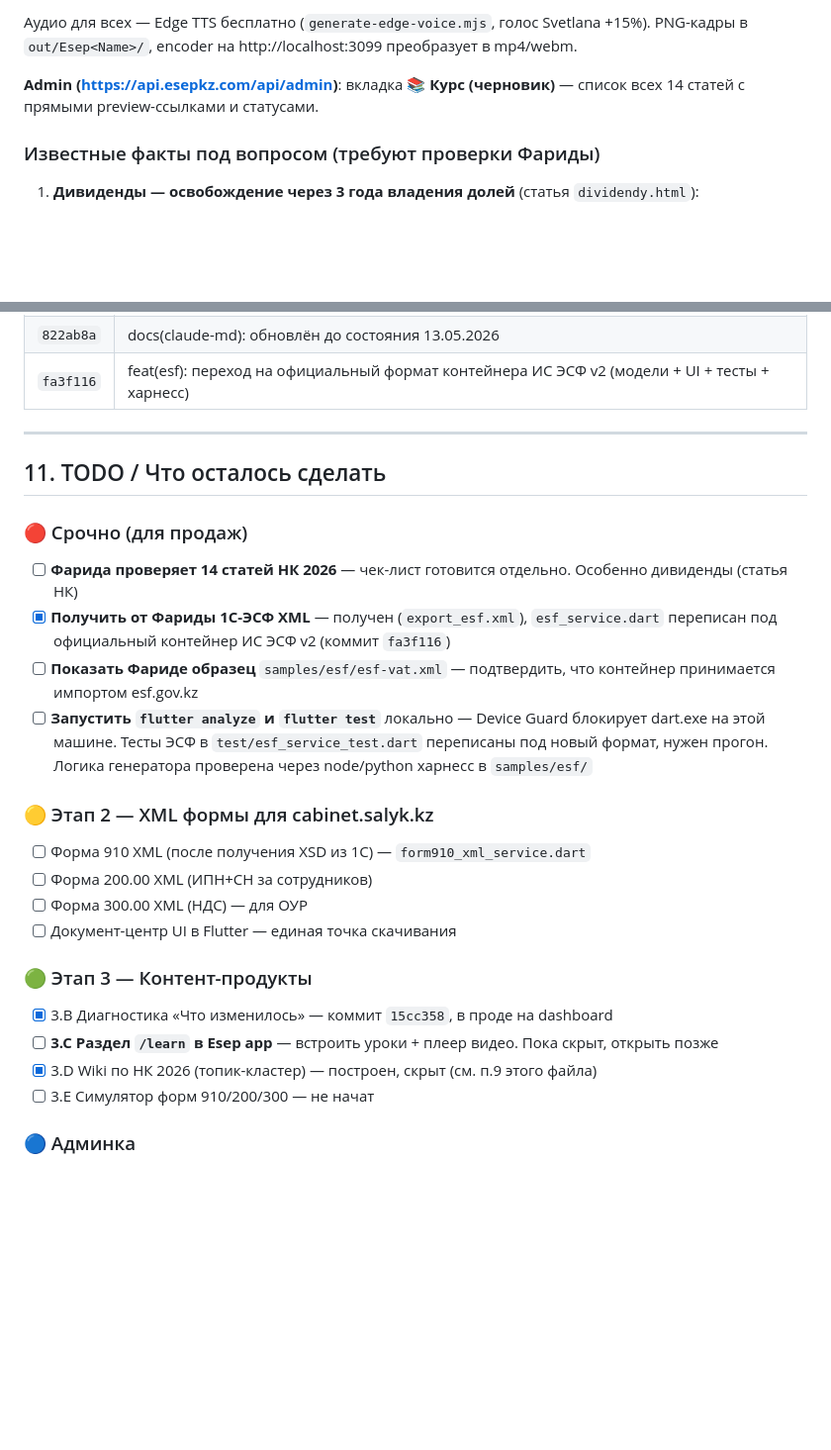
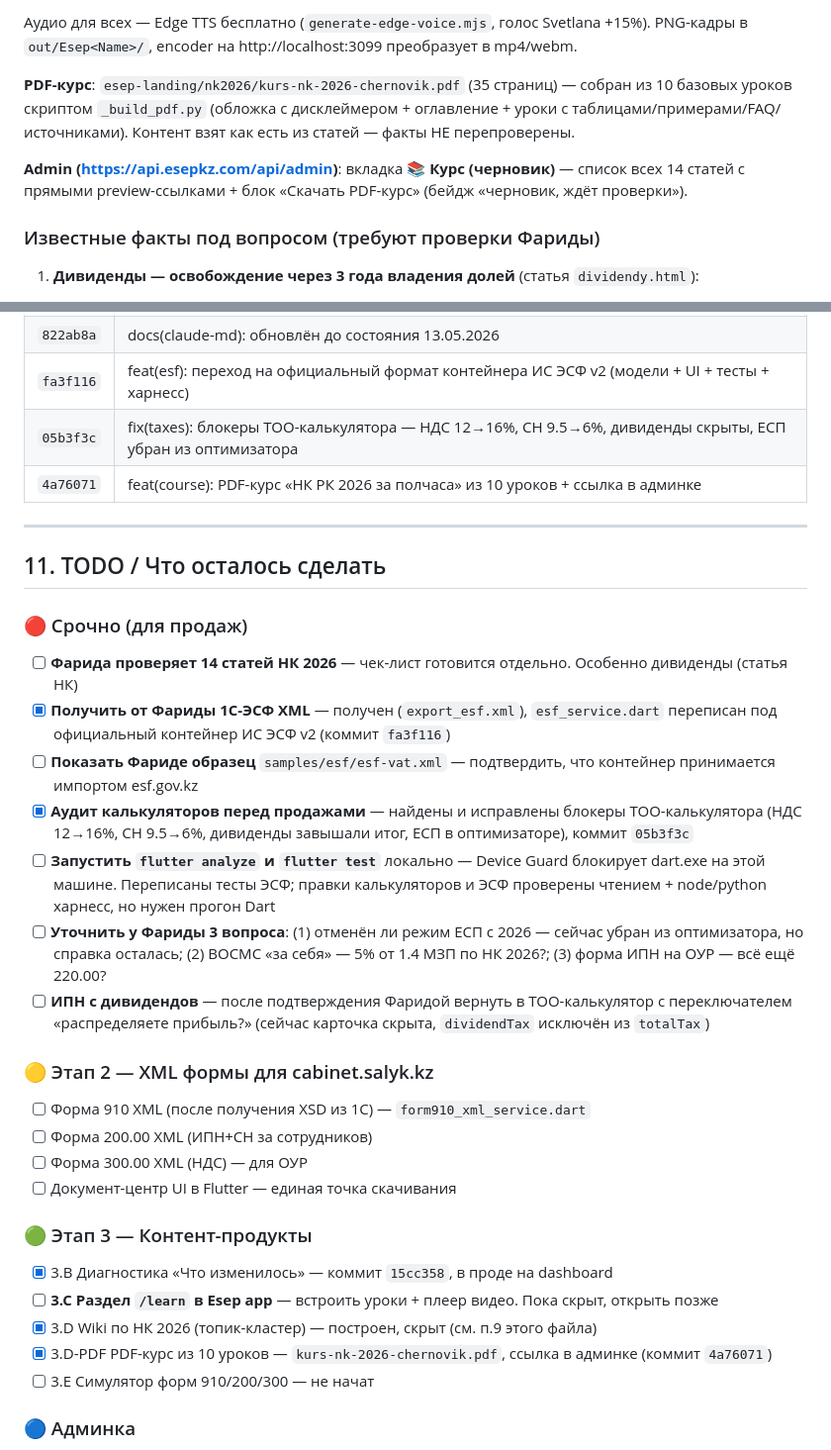
Before and after one commit to alibekovakarakat5-png/esep, a Markdown page: CLAUDE.md, 2 parts joined by grey strips. Shown at 99% size. GitHub-like rendering; blank space fills up the shorter version.

Commit message:
docs(claude-md): аудит калькуляторов + PDF-курс, обновлён TODO
Co-Authored-By: Claude Opus 4.7 (1M context) <noreply@anthropic.com>

```diff
--- a/CLAUDE.md
+++ b/CLAUDE.md
@@ -283,7 +283,9 @@ DATABASE_PROVIDER=postgresql DATABASE_CONNECTION_URI="<pg_url>" \
 Аудио для всех — Edge TTS бесплатно (`generate-edge-voice.mjs`, голос Svetlana +15%).
 PNG-кадры в `out/Esep<Name>/`, encoder на http://localhost:3099 преобразует в mp4/webm.
 
-**Admin (https://api.esepkz.com/api/admin)**: вкладка **📚 Курс (черновик)** — список всех 14 статей с прямыми preview-ссылками и статусами.
+**PDF-курс**: `esep-landing/nk2026/kurs-nk-2026-chernovik.pdf` (35 страниц) — собран из 10 базовых уроков скриптом `_build_pdf.py` (обложка с дисклеймером + оглавление + уроки с таблицами/примерами/FAQ/источниками). Контент взят как есть из статей — факты НЕ перепроверены.
+
+**Admin (https://api.esepkz.com/api/admin)**: вкладка **📚 Курс (черновик)** — список всех 14 статей с прямыми preview-ссылками + блок «Скачать PDF-курс» (бейдж «черновик, ждёт проверки»).
 
 ### Известные факты под вопросом (требуют проверки Фариды)
 
@@ -326,6 +328,8 @@ PNG-кадры в `out/Esep<Name>/`, encoder на http://localhost:3099 прео
 | `0b2dd96` | feat(admin): раздел курсов скрыт от публики, preview только в админке |
 | `822ab8a` | docs(claude-md): обновлён до состояния 13.05.2026 |
 | `fa3f116` | feat(esf): переход на официальный формат контейнера ИС ЭСФ v2 (модели + UI + тесты + харнесс) |
+| `05b3f3c` | fix(taxes): блокеры ТОО-калькулятора — НДС 12→16%, СН 9.5→6%, дивиденды скрыты, ЕСП убран из оптимизатора |
+| `4a76071` | feat(course): PDF-курс «НК РК 2026 за полчаса» из 10 уроков + ссылка в админке |
 
 ---
 
@@ -336,7 +340,10 @@ PNG-кадры в `out/Esep<Name>/`, encoder на http://localhost:3099 прео
 - [ ] **Фарида проверяет 14 статей НК 2026** — чек-лист готовится отдельно. Особенно дивиденды (статья НК)
 - [x] **Получить от Фариды 1С-ЭСФ XML** — получен (`export_esf.xml`), `esf_service.dart` переписан под официальный контейнер ИС ЭСФ v2 (коммит `fa3f116`)
 - [ ] **Показать Фариде образец** `samples/esf/esf-vat.xml` — подтвердить, что контейнер принимается импортом esf.gov.kz
-- [ ] **Запустить `flutter analyze` и `flutter test`** локально — Device Guard блокирует dart.exe на этой машине. Тесты ЭСФ в `test/esf_service_test.dart` переписаны под новый формат, нужен прогон. Логика генератора проверена через node/python харнесс в `samples/esf/`
+- [x] **Аудит калькуляторов перед продажами** — найдены и исправлены блокеры ТОО-калькулятора (НДС 12→16%, СН 9.5→6%, дивиденды завышали итог, ЕСП в оптимизаторе), коммит `05b3f3c`
+- [ ] **Запустить `flutter analyze` и `flutter test`** локально — Device Guard блокирует dart.exe на этой машине. Переписаны тесты ЭСФ; правки калькуляторов и ЭСФ проверены чтением + node/python харнесс, но нужен прогон Dart
+- [ ] **Уточнить у Фариды 3 вопроса**: (1) отменён ли режим ЕСП с 2026 — сейчас убран из оптимизатора, но справка осталась; (2) ВОСМС «за себя» — 5% от 1.4 МЗП по НК 2026?; (3) форма ИПН на ОУР — всё ещё 220.00?
+- [ ] **ИПН с дивидендов** — после подтверждения Фаридой вернуть в ТОО-калькулятор с переключателем «распределяете прибыль?» (сейчас карточка скрыта, `dividendTax` исключён из `totalTax`)
 
 ### 🟡 Этап 2 — XML формы для cabinet.salyk.kz
 
@@ -350,6 +357,7 @@ PNG-кадры в `out/Esep<Name>/`, encoder на http://localhost:3099 прео
 - [x] 3.B Диагностика «Что изменилось» — коммит `15cc358`, в проде на dashboard
 - [ ] **3.C Раздел `/learn` в Esep app** — встроить уроки + плеер видео. Пока скрыт, открыть позже
 - [x] 3.D Wiki по НК 2026 (топик-кластер) — построен, скрыт (см. п.9 этого файла)
+- [x] 3.D-PDF PDF-курс из 10 уроков — `kurs-nk-2026-chernovik.pdf`, ссылка в админке (коммит `4a76071`)
 - [ ] 3.E Симулятор форм 910/200/300 — не начат
 
 ### 🔵 Админка
```
